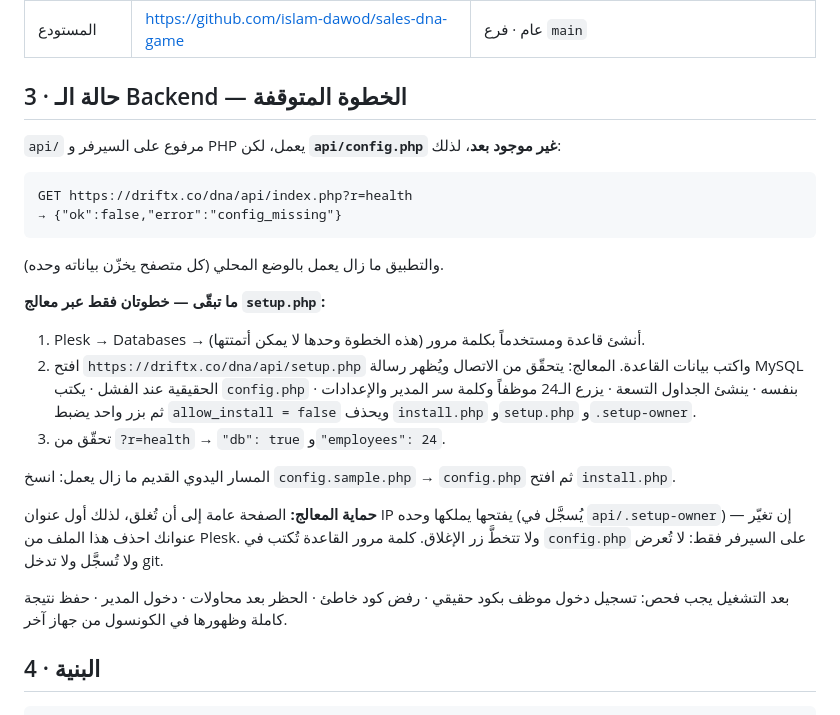
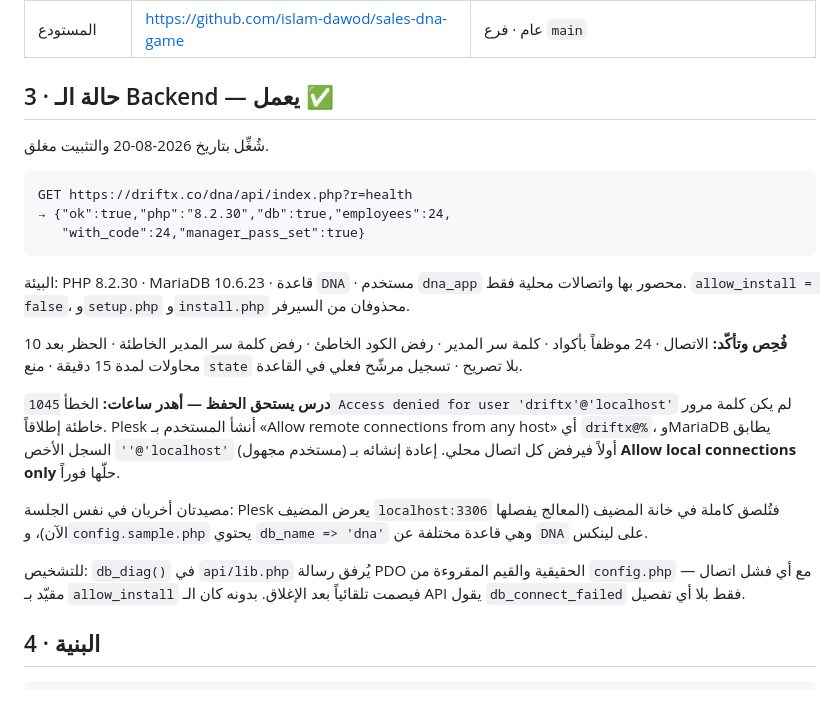
Before and after one commit to islam-dawod/sales-dna-game, a Markdown page: HANDOFF.md, the part around the change. Rendered like a GitHub page.

Commit message:
Record that the backend is live, and why 1045 was not a bad password
The handoff still described the backend as the stopped step. It went live
on 2026-08-20 and installation is locked.

Keeps the diagnosis with it, because it cost hours and looks nothing like
its cause: Plesk created the database user as driftx@%, and MariaDB
matches the more specific anonymous ''@'localhost' row first, so every
local connection was refused as "Access denied". Recreating the user with
local connections only fixed it at once. Also noted are the two smaller
traps — the pasted localhost:3306 host string, and config.sample.php
shipping db_name 'dna' when the database is 'DNA'.

Co-Authored-By: Claude Opus 5 <noreply@anthropic.com>

````diff
--- a/HANDOFF.md
+++ b/HANDOFF.md
@@ -16,32 +16,35 @@
 | نسخة التطوير | https://islam-dawod.github.io/sales-dna-game/ | تُنشر تلقائياً مع كل push |
 | المستودع | https://github.com/islam-dawod/sales-dna-game | عام · فرع `main` |
 
-## 3 · حالة الـ Backend — الخطوة المتوقفة
+## 3 · حالة الـ Backend — يعمل ✅
 
-`api/` مرفوع على السيرفر و PHP يعمل، لكن **`api/config.php` غير موجود بعد**، لذلك:
+شُغِّل بتاريخ 2026-08-20 والتثبيت مغلق.
 
 ```
 GET https://driftx.co/dna/api/index.php?r=health
-→ {"ok":false,"error":"config_missing"}
+→ {"ok":true,"php":"8.2.30","db":true,"employees":24,
+   "with_code":24,"manager_pass_set":true}
 ```
 
-والتطبيق ما زال يعمل بالوضع المحلي (كل متصفح يخزّن بياناته وحده).
+البيئة: PHP 8.2.30 · MariaDB 10.6.23 · قاعدة `DNA` · مستخدم `dna_app` محصور بها
+واتصالات محلية فقط. `allow_install = false`، و`setup.php` و`install.php` محذوفان من السيرفر.
 
-**ما تبقّى — خطوتان فقط عبر معالج `setup.php`:**
-1. Plesk → Databases → أنشئ قاعدة ومستخدماً بكلمة مرور (هذه الخطوة وحدها لا يمكن أتمتتها).
-2. افتح `https://driftx.co/dna/api/setup.php` واكتب بيانات القاعدة. المعالج:
-   يتحقّق من الاتصال ويُظهر رسالة MySQL الحقيقية عند الفشل · يكتب `config.php` بنفسه ·
-   ينشئ الجداول التسعة · يزرع الـ24 موظفاً وكلمة سر المدير والإعدادات ·
-   ثم بزر واحد يضبط `allow_install = false` ويحذف `install.php` و`setup.php` و`.setup-owner`.
-3. تحقّق من `?r=health` → `"db": true` و`"employees": 24`.
+**فُحِص وتأكّد:** الاتصال · 24 موظفاً بأكواد · كلمة سر المدير · رفض الكود الخاطئ ·
+رفض كلمة سر المدير الخاطئة · الحظر بعد 10 محاولات لمدة 15 دقيقة · منع `state` بلا تصريح ·
+تسجيل مرشّح فعلي في القاعدة.
 
-المسار اليدوي القديم ما زال يعمل: انسخ `config.sample.php` → `config.php` ثم افتح `install.php`.
+**درس يستحق الحفظ — أهدر ساعات:** الخطأ `1045 Access denied for user 'driftx'@'localhost'`
+لم يكن كلمة مرور خاطئة إطلاقاً. Plesk أنشأ المستخدم بـ «Allow remote connections from any host»
+أي `driftx@%`، وMariaDB يطابق السجل الأخص `''@'localhost'` (مستخدم مجهول) أولاً فيرفض كل
+اتصال محلي. إعادة إنشائه بـ **Allow local connections only** حلّها فوراً.
 
-**حماية المعالج:** الصفحة عامة إلى أن تُغلق، لذلك أول عنوان IP يفتحها يملكها وحده
-(يُسجَّل في `api/.setup-owner`) — إن تغيّر عنوانك احذف هذا الملف من Plesk. ولا تتخطَّ زر الإغلاق.
-كلمة مرور القاعدة تُكتب في `config.php` على السيرفر فقط: لا تُعرض ولا تُسجَّل ولا تدخل git.
+مصيدتان أخريان في نفس الجلسة: Plesk يعرض المضيف `localhost:3306` فتُلصق كاملة في خانة المضيف
+(المعالج يفصلها الآن)، و`config.sample.php` يحتوي `db_name => 'dna'` وهي قاعدة مختلفة عن `DNA`
+على لينكس.
 
-بعد التشغيل يجب فحص: تسجيل دخول موظف بكود حقيقي · رفض كود خاطئ · الحظر بعد محاولات · دخول المدير · حفظ نتيجة كاملة وظهورها في الكونسول من جهاز آخر.
+للتشخيص: `db_diag()` في `api/lib.php` يُرفق رسالة PDO الحقيقية والقيم المقروءة من `config.php`
+مع أي فشل اتصال — مقيّد بـ `allow_install` فيصمت تلقائياً بعد الإغلاق. بدونه كان الـ API
+يقول `db_connect_failed` فقط بلا أي تفصيل.
 
 ## 4 · البنية
 
````
